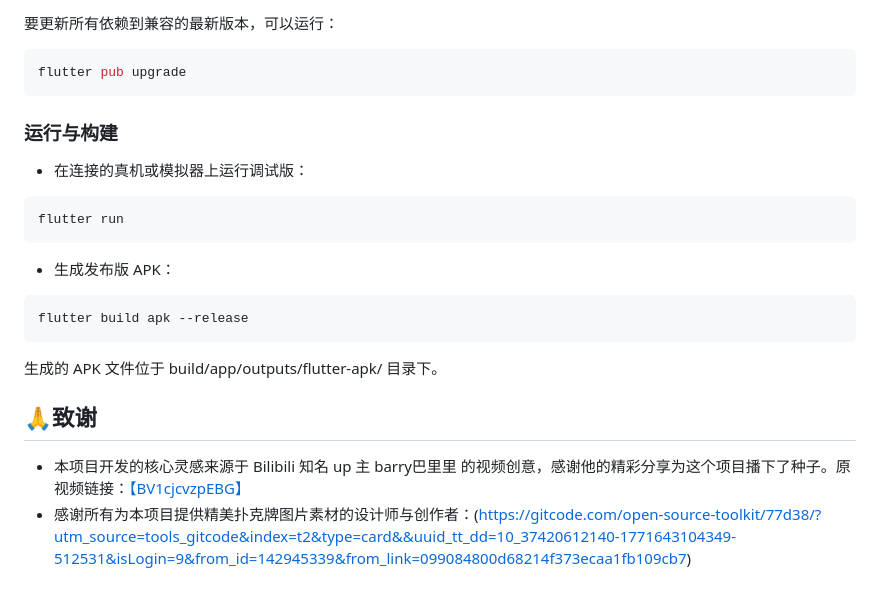
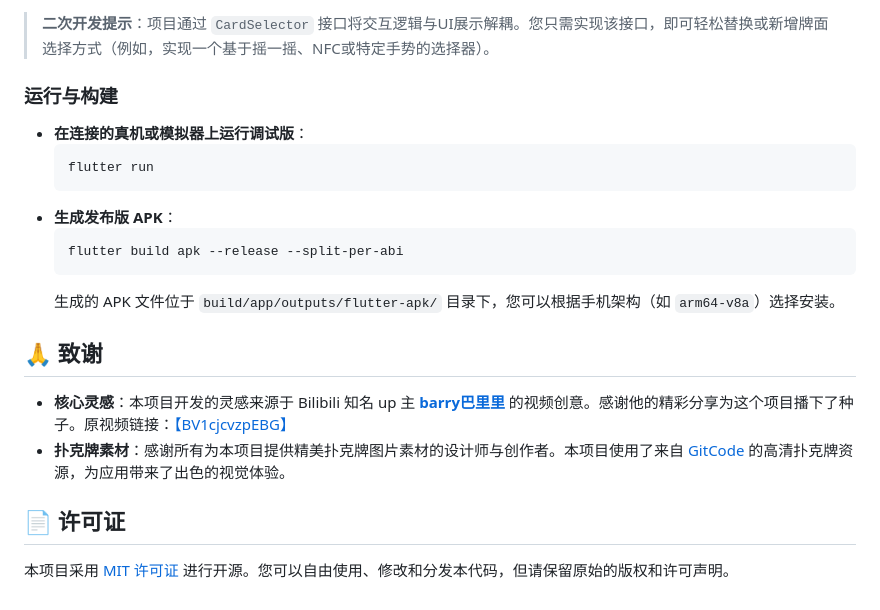
Before and after one commit to HuaweiREN/Wombat_Magic_Poker, a Markdown page: README.md, the part around one of its changes. Drawn GitHub-style.

````diff
--- a/README.md
+++ b/README.md
@@ -57,22 +73,24 @@ https://github.com/user-attachments/assets/267ff1d9-d5cf-4061-b878-3981efc12b09
 *   `flutter_launcher_icons`：用于自动生成不同分辨率的应用图标。
 *   *(其他依赖请参考 `pubspec.yaml`)*
 
-要更新所有依赖到兼容的最新版本，可以运行：
-```bash
-flutter pub upgrade
-```
+> **二次开发提示**：项目通过 `CardSelector` 接口将交互逻辑与UI展示解耦。您只需实现该接口，即可轻松替换或新增牌面选择方式（例如，实现一个基于摇一摇、NFC或特定手势的选择器）。
 
 ### 运行与构建
-*  在连接的真机或模拟器上运行调试版：
-```bash
-flutter run
-```
-* 生成发布版 APK：
-```bash
-flutter build apk --release
-```
-生成的 APK 文件位于 build/app/outputs/flutter-apk/ 目录下。
+*   **在连接的真机或模拟器上运行调试版**：
+    ```bash
+    flutter run
+    ```
+*   **生成发布版 APK**：
+    ```bash
+    flutter build apk --release --split-per-abi
+    ```
+    生成的 APK 文件位于 `build/app/outputs/flutter-apk/` 目录下，您可以根据手机架构（如 `arm64-v8a`）选择安装。
 
-##  🙏致谢
-*  本项目开发的核心灵感来源于 Bilibili 知名 up 主 barry巴里里 的视频创意，感谢他的精彩分享为这个项目播下了种子。原视频链接：[【BV1cjcvzpEBG】](https://www.bilibili.com/video/BV1cjcvzpEBG/?spm_id_from=333.337.search-card.all.click&vd_source=1bab92fedfcb0672d64e130d874049a1)
-*  感谢所有为本项目提供精美扑克牌图片素材的设计师与创作者：(https://gitcode.com/open-source-toolkit/77d38/?utm_source=tools_gitcode&index=t2&type=card&&uuid_tt_dd=10_37420612140-1771643104349-512531&isLogin=9&from_id=142945339&from_link=099084800d68214f373ecaa1fb109cb7)
+## 🙏 致谢
+
+*   **核心灵感**：本项目开发的灵感来源于 Bilibili 知名 up 主 [**barry巴里里**](https://space.bilibili.com/你的UID) 的视频创意。感谢他的精彩分享为这个项目播下了种子。原视频链接：[【BV1cjcvzpEBG】](https://www.bilibili.com/video/BV1cjcvzpEBG/)
+*   **扑克牌素材**：感谢所有为本项目提供精美扑克牌图片素材的设计师与创作者。本项目使用了来自 [GitCode](https://gitcode.com/open-source-toolkit/77d38/) 的高清扑克牌资源，为应用带来了出色的视觉体验。
+
+## 📄 许可证
+
+本项目采用 [MIT 许可证](LICENSE) 进行开源。您可以自由使用、修改和分发本代码，但请保留原始的版权和许可声明。
````
Also changed, not shown: other parts of README.md (+35 -19 lines).
